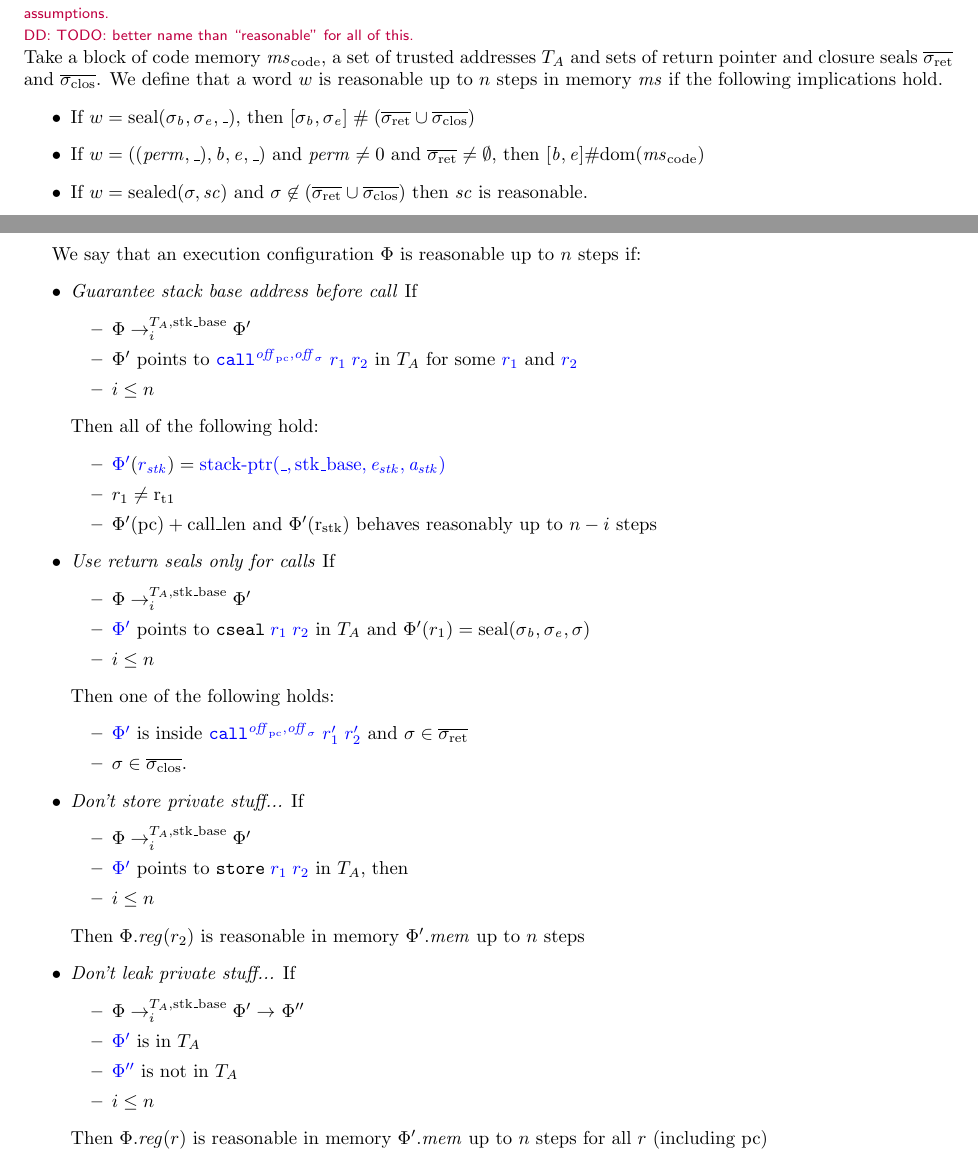
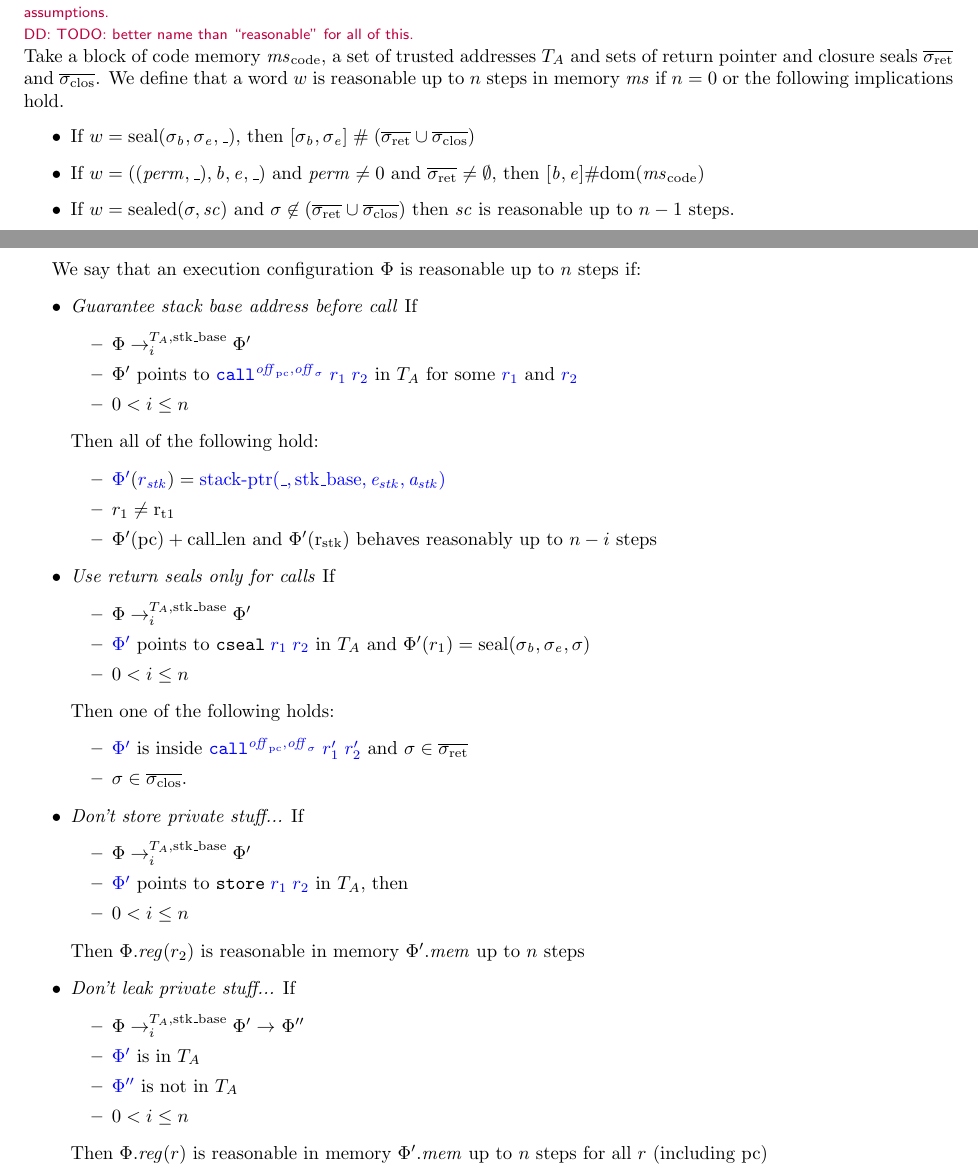
Before and after one commit to dominiquedevriese/capability-machine-reasoning-on-paper, a LaTeX document (fully-abstract-comp/technical-report.tex): two parts of pages 26 and 27 of 66, joined at a grey line, cut so that both start at the same text. Compiled offline with pdfLaTeX.

Commit message:
Changed reasonability to always hold for n=0.

```diff
--- a/fully-abstract-comp/technical-report.tex
+++ b/fully-abstract-comp/technical-report.tex
@@ -2424,11 +2424,12 @@ and
 }
 \dominique{TODO: better name than ``reasonable'' for all of this.}
 Take a block of code memory $\mscode$, a set of trusted addresses $\ta$ and sets of return pointer and closure seals $\sigrets$ and $\sigcloss$.
-We define that a word $w$ is reasonable up to $n$ steps in memory $\ms$ if the following implications hold.
+We define that a word $w$ is reasonable up to $n$ steps in memory $\ms$ if $n=0$
+or the following implications hold.
 \begin{itemize}
 \item If $w = \seal{\sigma_\baddr,\sigma_\eaddr,\_}$, then $[\sigma_\baddr,\sigma_\eaddr] \mathrel{\#} (\sigrets \cup \sigcloss)$
 \item If $w = ((\perm,\_),\baddr,\eaddr,\_)$ and $\perm \neq 0$ and $\sigrets \neq \emptyset$, then $[\baddr,\eaddr] \# \dom(\mscode)$
-\item If $w = \sealed{\sigma,\vsc}$ and $\sigma \not\in (\sigrets\cup \sigcloss)$ then $\vsc$ is reasonable.
+\item If $w = \sealed{\sigma,\vsc}$ and $\sigma \not\in (\sigrets\cup \sigcloss)$ then $\vsc$ is reasonable up to $n - 1$ steps.
 \item If $w = ((\perm,\_),\baddr,\eaddr,\_)$ and $\perm \in \readAllowed{}$ and $n > 0$, then $\ms(\aaddr)$ is reasonable up to $n - 1$ steps for all $\aaddr \in ([\baddr,\eaddr] \setminus \ta)$
 \end{itemize}
 
@@ -2438,7 +2439,7 @@ We say that an execution configuration $\Phi$ is reasonable up to $n$ steps if:
     \begin{itemize}
     \item $\Phi \nstep[i]{\ta,\stkb} \Phi'$
     \item $\Phi'$ points to $\src{\scall{\offpc,\offsigma}{r_1}{r_2}}$ in $\ta$ for some $\src{r_1}$ and $\src{r_2}$
-    \item $i \le n$
+    \item $0 < i \le n$
     \end{itemize}
     Then all of the following hold:
     \begin{itemize}
@@ -2450,7 +2451,7 @@ We say that an execution configuration $\Phi$ is reasonable up to $n$ steps if:
     \begin{itemize}
     \item $\Phi \nstep[i]{\ta,\stkb} \Phi'$
     \item $\src{\Phi'}$ points to $\src{\tcseal{r_1}{r_2}}$ in $\ta$ and $\Phi'(r_1) = \seal{\sigma_\baddr,\sigma_\eaddr,\sigma}$
-    \item $i \le n$
+    \item $0 < i \le n$
     \end{itemize}
     Then one of the following holds:
     \begin{itemize}
@@ -2461,7 +2462,7 @@ We say that an execution configuration $\Phi$ is reasonable up to $n$ steps if:
     \begin{itemize}
     \item $\Phi \nstep[i]{\ta,\stkb} \Phi'$
     \item $\src{\Phi'}$ points to $\src{\tstore{r_1}{r_2}}$ in $\ta$, then
-    \item $i \le n$
+    \item $0 < i \le n$
     \end{itemize}
     Then $\Phi.\reg(r_2)$ is reasonable in memory $\Phi'.\mem$ up to $n$ steps
   \item \emph{Don't leak private stuff...} If
@@ -2469,7 +2470,7 @@ We say that an execution configuration $\Phi$ is reasonable up to $n$ steps if:
     \item $\Phi \nstep[i]{\ta,\stkb} \Phi' \step \Phi''$
     \item $\src{\Phi'}$ is in $\ta$
     \item $\src{\Phi''}$ is not in $\ta$
-    \item $i \le n$
+    \item $0 < i \le n$
     \end{itemize}
     Then $\Phi.\reg(r)$ is reasonable in memory $\Phi'.\mem$ up to $n$ steps for all $r$ (including $\pcreg$)
   \end{itemize}
```
